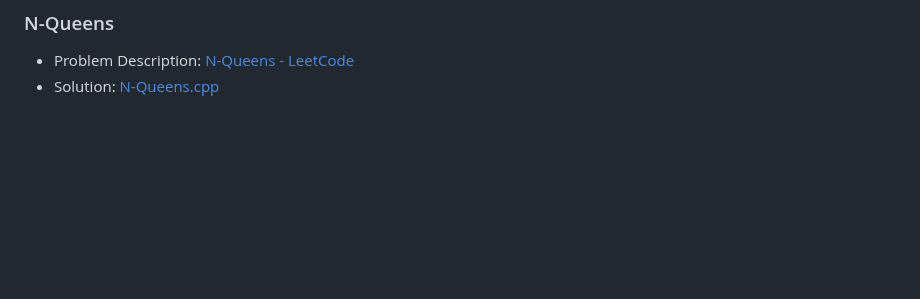
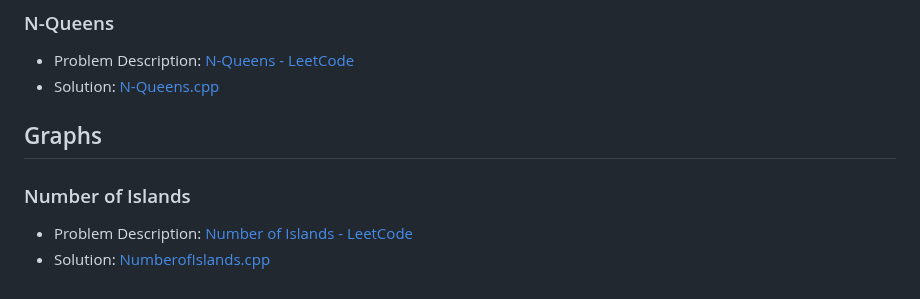
Before and after one commit to akamabhoi/neetCode, a Markdown page: README.md, the part around the change. Rendered like a GitHub page; blank space fills up the shorter version.

```diff
--- a/README.md
+++ b/README.md
@@ -357,3 +357,10 @@
 
 - Problem Description: [N-Queens - LeetCode](https://leetcode.com/problems/n-queens/description/)
 - Solution: [N-Queens.cpp](./Backtracking/N-Queens.cpp)
+
+## Graphs
+
+### Number of Islands
+
+- Problem Description: [Number of Islands - LeetCode](https://leetcode.com/problems/number-of-islands/description/)
+- Solution: [NumberofIslands.cpp](./Graphs/NumberofIslands.cpp)
```
